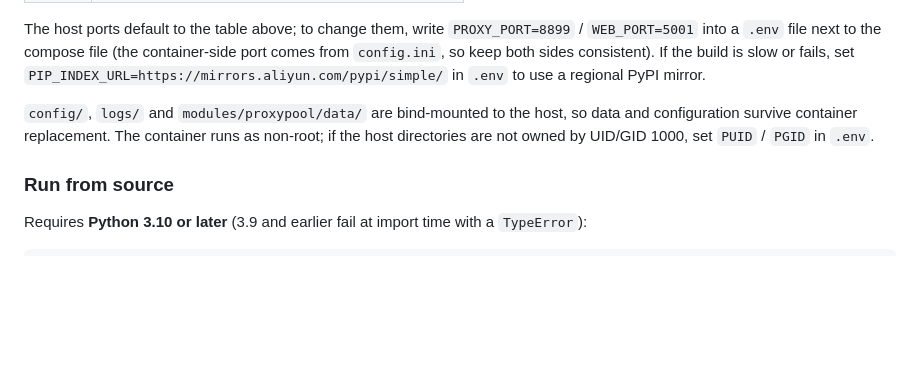
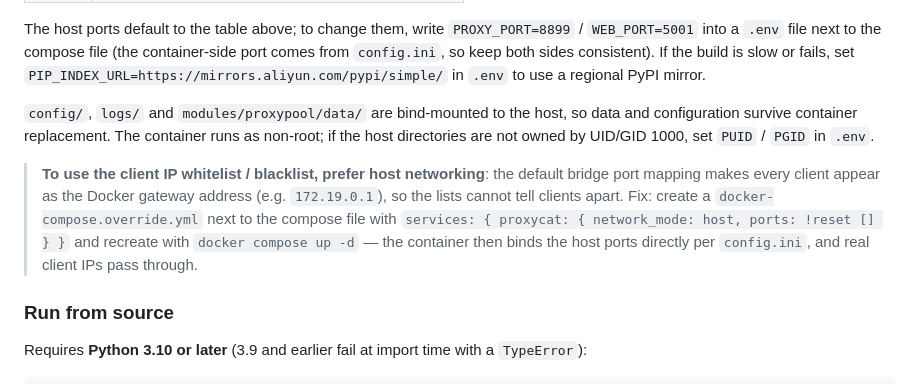
Before and after one commit to uf9n1x/ProxyCat, a Markdown page: README-EN.md, the part around the change. Drawn GitHub-style; blank space fills up the shorter version.

Commit message:
docs: 补充 Docker 部署 host 网络说明（bridge 下 IP 黑白名单失效）

```diff
--- a/README-EN.md
+++ b/README-EN.md
@@ -63,6 +63,12 @@ in `.env` to use a regional PyPI mirror.
 container replacement. The container runs as non-root; if the host directories are not owned by UID/GID 1000,
 set `PUID` / `PGID` in `.env`.
 
+> **To use the client IP whitelist / blacklist, prefer host networking**: the default bridge port mapping makes
+> every client appear as the Docker gateway address (e.g. `172.19.0.1`), so the lists cannot tell clients apart.
+> Fix: create a `docker-compose.override.yml` next to the compose file with
+> `services: { proxycat: { network_mode: host, ports: !reset [] } }` and recreate with `docker compose up -d` —
+> the container then binds the host ports directly per `config.ini`, and real client IPs pass through.
+
 ### Run from source
 
 Requires **Python 3.10 or later** (3.9 and earlier fail at import time with a `TypeError`):
```
Also changed, not shown: README.md (+6 -0 lines).
